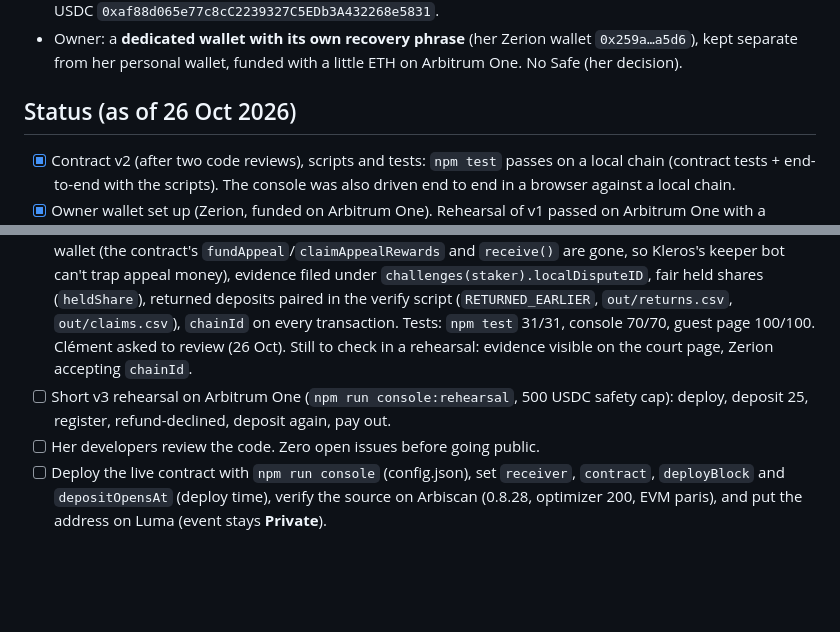
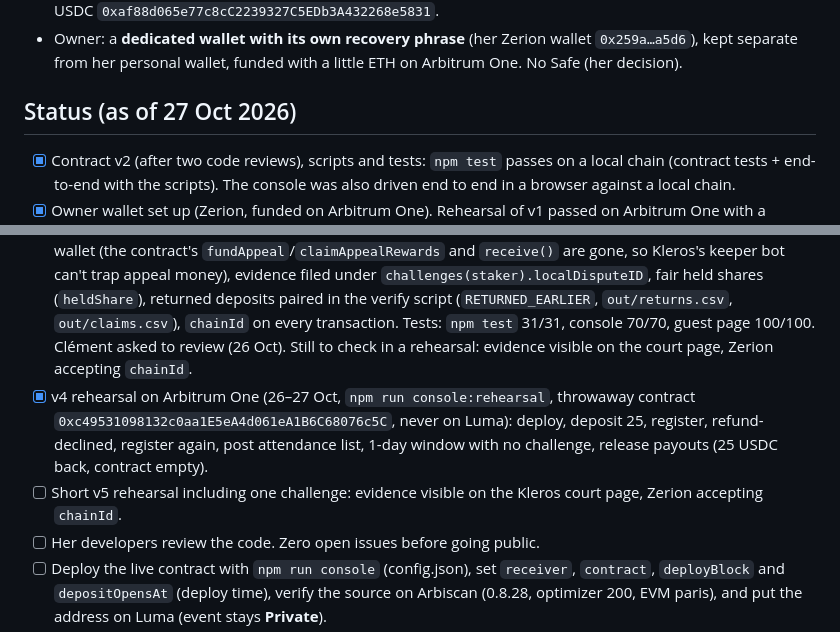
Before and after one commit to weiwei-ooi/devcon-side-event-kickback, a Markdown page: CLAUDE.md, 2 parts joined by grey strips. GitHub-like rendering; blank space fills up the shorter version.

Commit message:
Status: v4 rehearsal finished on Arbitrum One (payout released, 25 USDC back)
Co-Authored-By: Claude Opus 5.5 <noreply@anthropic.com>
Claude-Session: https://claude.ai/code/session_01YTGNBkYD2B2Fif2ws8USKK

```diff
--- a/CLAUDE.md
+++ b/CLAUDE.md
@@ -26,7 +26,7 @@
 - Deposit: **25 USDC** (raised from 15 on 23 Oct 2026, her decision). Network: **Arbitrum One mainnet**, native USDC `0xaf88d065e77c8cC2239327C5EDb3A432268e5831`.
 - Owner: a **dedicated wallet with its own recovery phrase** (her Zerion wallet `0x259a…a5d6`), kept separate from her personal wallet, funded with a little ETH on Arbitrum One. No Safe (her decision).
 
-## Status (as of 26 Oct 2026)
+## Status (as of 27 Oct 2026)
 - [x] Contract v2 (after two code reviews), scripts and tests: `npm test` passes on a local chain (contract tests + end-to-end with the scripts). The console was also driven end to end in a browser against a local chain.
 - [x] Owner wallet set up (Zerion, funded on Arbitrum One). Rehearsal of v1 passed on Arbitrum One with a throwaway contract (`0x1F044c041D873CC906E614c558B7b877E88F620f`, never put on Luma).
 - [x] v3 (25 Oct): Kleros challenges + require style. Contract tests, script e2e, guest page and console browser tests pass. Needs dev re-review and a short rehearsal including one challenge.
@@ -34,7 +34,8 @@
 - [x] Juror policy v5 (Appeals section: an appeal funded by only one side wins, funders pay on Kleros; refusal counts like "No"; re-pinned 26 Oct) pinned via Kleros's upload service (Chrome tab on kleros-api.netlify.app; the container and her device VM are blocked): `/ipfs/QmZMDkYNHVH5bZNPwNnav1ZoziRgL57zE6pTmwo5dqGGGg`, byte-identical (sha256 checked via cdn.kleros.link). Set as `kleros.policyURI` in config.json and config.rehearsal.json. If the file changes, re-upload and update the path.
 - [x] Renamed to **Truth Pays** (26 Oct): contract `TruthPaysKickback`, configs, console, guest page, docs. Luma title/description updated the same day.
 - [x] v5 (26 Oct, second review round: multi-agent audit + a separate review, every confirmed finding fixed; REVIEW.md top section): appeals are funded directly on Kleros's DisputeKitClassic from each funder's own wallet (the contract's `fundAppeal`/`claimAppealRewards` and `receive()` are gone, so Kleros's keeper bot can't trap appeal money), evidence filed under `challenges(staker).localDisputeID`, fair held shares (`heldShare`), returned deposits paired in the verify script (`RETURNED_EARLIER`, `out/returns.csv`, `out/claims.csv`), `chainId` on every transaction. Tests: `npm test` 31/31, console 70/70, guest page 100/100. Clément asked to review (26 Oct). Still to check in a rehearsal: evidence visible on the court page, Zerion accepting `chainId`.
-- [ ] Short v3 rehearsal on Arbitrum One (`npm run console:rehearsal`, 500 USDC safety cap): deploy, deposit 25, register, refund-declined, deposit again, pay out.
+- [x] v4 rehearsal on Arbitrum One (26–27 Oct, `npm run console:rehearsal`, throwaway contract `0xc49531098132c0aa1E5eA4d061eA1B6C68076c5C`, never on Luma): deploy, deposit 25, register, refund-declined, register again, post attendance list, 1-day window with no challenge, release payouts (25 USDC back, contract empty).
+- [ ] Short v5 rehearsal including one challenge: evidence visible on the Kleros court page, Zerion accepting `chainId`.
 - [ ] Her developers review the code. Zero open issues before going public.
 - [ ] Deploy the live contract with `npm run console` (config.json), set `receiver`, `contract`, `deployBlock` and `depositOpensAt` (deploy time), verify the source on Arbiscan (0.8.28, optimizer 200, EVM paris), and put the address on Luma (event stays **Private**).
 - [ ] Switch Luma from Private to Public only when she says so.
```
